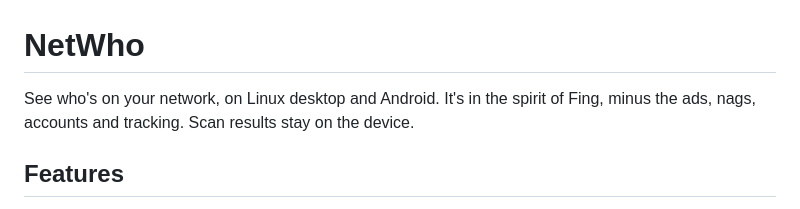
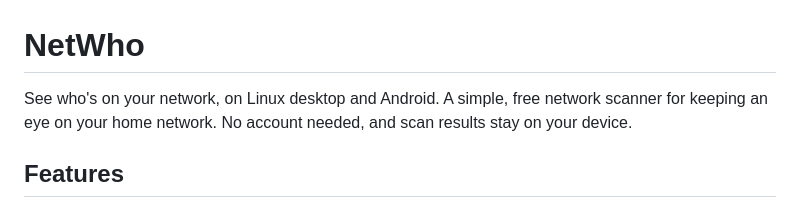
Before and after one commit to biptybop/netwho, a Markdown page: README.md, the part around the change. Rendered like a GitHub page.

Commit message:
README: describe NetWho on its own terms
Co-Authored-By: Claude Opus 5.5 <noreply@anthropic.com>

```diff
--- a/README.md
+++ b/README.md
@@ -1,8 +1,8 @@
 # NetWho
 
-See who's on your network, on Linux desktop and Android. It's in the spirit
-of Fing, minus the ads, nags, accounts and tracking. Scan results stay on
-the device.
+See who's on your network, on Linux desktop and Android. A simple, free
+network scanner for keeping an eye on your home network. No account needed,
+and scan results stay on your device.
 
 ## Features
 
```
